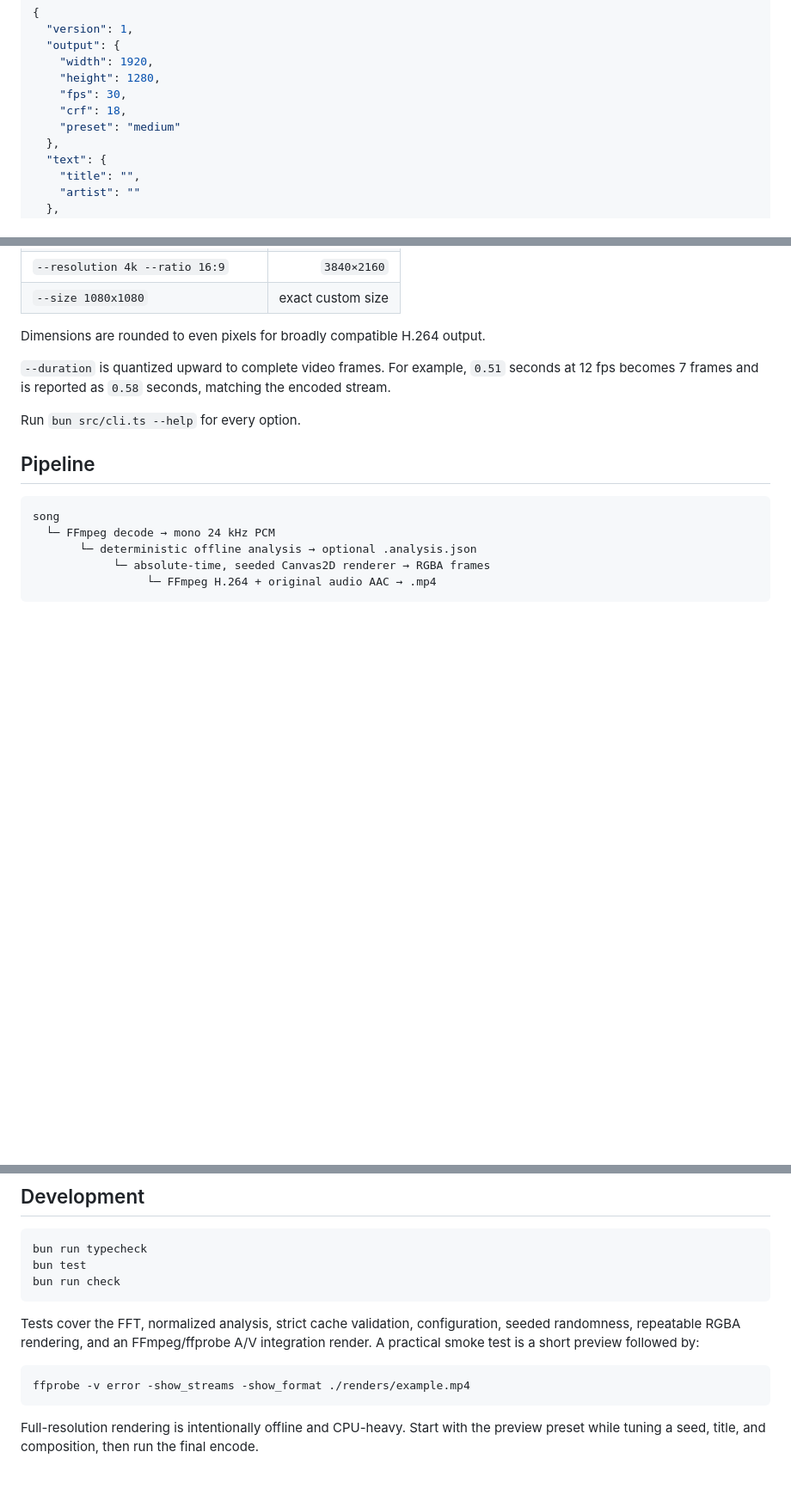
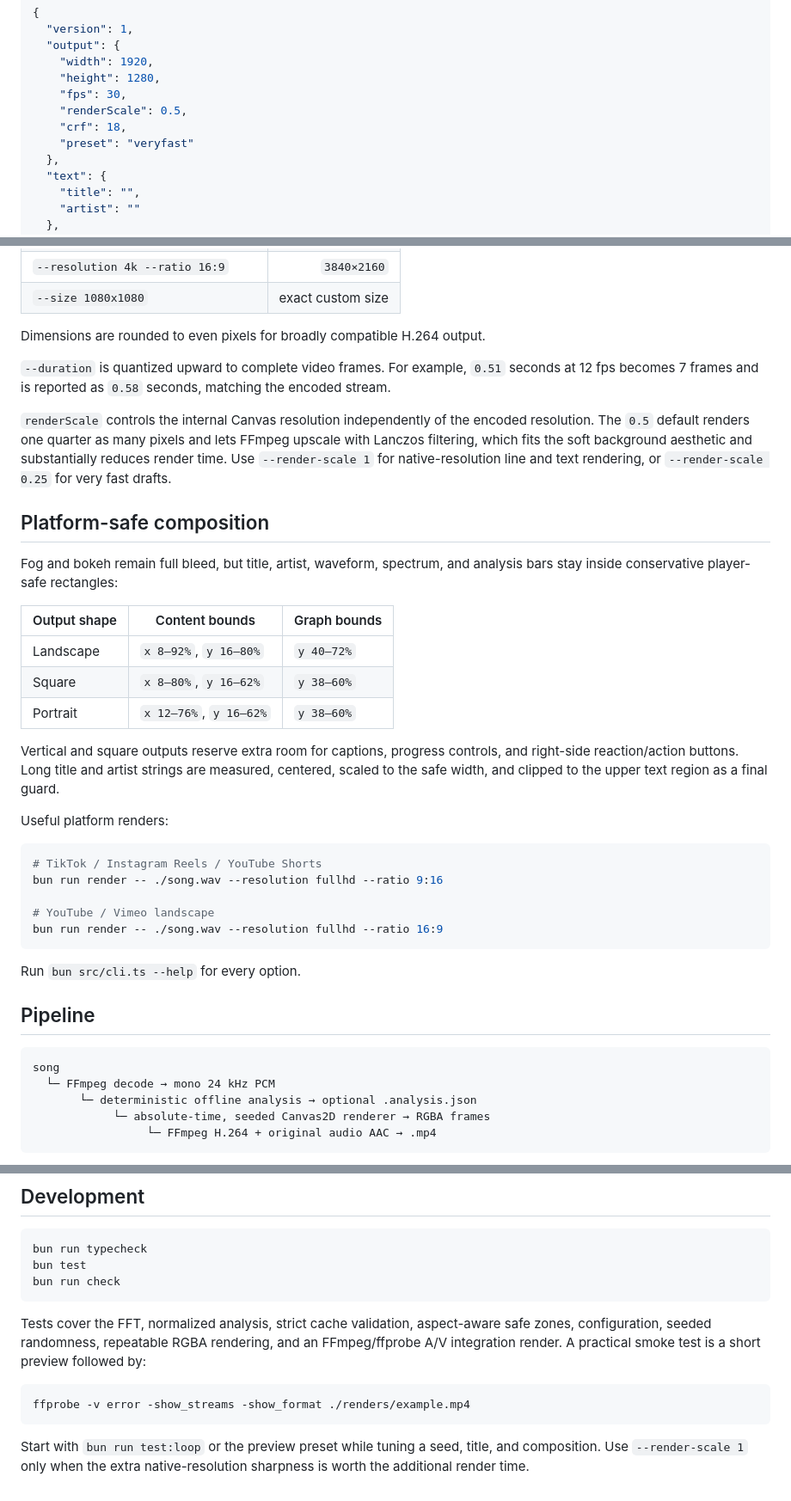
Before and after one commit to voho/visu-visu, a Markdown page: README.md, 3 parts joined by grey strips. Shown at 86% size. GitHub-like rendering; blank space fills up the shorter version.

````diff
--- a/README.md
+++ b/README.md
@@ -70,8 +90,9 @@ bun run render -- ./song.wav --config ./visu.config.json
     "width": 1920,
     "height": 1280,
     "fps": 30,
+    "renderScale": 0.5,
     "crf": 18,
-    "preset": "medium"
+    "preset": "veryfast"
   },
   "text": {
     "title": "",
@@ -104,6 +125,30 @@ Dimensions are rounded to even pixels for broadly compatible H.264 output.
 
 `--duration` is quantized upward to complete video frames. For example, `0.51` seconds at 12 fps becomes 7 frames and is reported as `0.58` seconds, matching the encoded stream.
 
+`renderScale` controls the internal Canvas resolution independently of the encoded resolution. The `0.5` default renders one quarter as many pixels and lets FFmpeg upscale with Lanczos filtering, which fits the soft background aesthetic and substantially reduces render time. Use `--render-scale 1` for native-resolution line and text rendering, or `--render-scale 0.25` for very fast drafts.
+
+## Platform-safe composition
+
+Fog and bokeh remain full bleed, but title, artist, waveform, spectrum, and analysis bars stay inside conservative player-safe rectangles:
+
+| Output shape | Content bounds | Graph bounds |
+| --- | --- | --- |
+| Landscape | `x 8–92%`, `y 16–80%` | `y 40–72%` |
+| Square | `x 8–80%`, `y 16–62%` | `y 38–60%` |
+| Portrait | `x 12–76%`, `y 16–62%` | `y 38–60%` |
+
+Vertical and square outputs reserve extra room for captions, progress controls, and right-side reaction/action buttons. Long title and artist strings are measured, centered, scaled to the safe width, and clipped to the upper text region as a final guard.
+
+Useful platform renders:
+
+```sh
+# TikTok / Instagram Reels / YouTube Shorts
+bun run render -- ./song.wav --resolution fullhd --ratio 9:16
+
+# YouTube / Vimeo landscape
+bun run render -- ./song.wav --resolution fullhd --ratio 16:9
+```
+
 Run `bun src/cli.ts --help` for every option.
 
 ## Pipeline
@@ -128,10 +173,10 @@ bun test
 bun run check
 ```
 
-Tests cover the FFT, normalized analysis, strict cache validation, configuration, seeded randomness, repeatable RGBA rendering, and an FFmpeg/ffprobe A/V integration render. A practical smoke test is a short preview followed by:
+Tests cover the FFT, normalized analysis, strict cache validation, aspect-aware safe zones, configuration, seeded randomness, repeatable RGBA rendering, and an FFmpeg/ffprobe A/V integration render. A practical smoke test is a short preview followed by:
 
 ```sh
 ffprobe -v error -show_streams -show_format ./renders/example.mp4
 ```
 
-Full-resolution rendering is intentionally offline and CPU-heavy. Start with the preview preset while tuning a seed, title, and composition, then run the final encode.
+Start with `bun run test:loop` or the preview preset while tuning a seed, title, and composition. Use `--render-scale 1` only when the extra native-resolution sharpness is worth the additional render time.
````
Also changed, not shown: other parts of README.md (+21 -1 lines), docs/architecture.md (+15 -7 lines), docs/showcase-loop.png (added), 17 other files.
